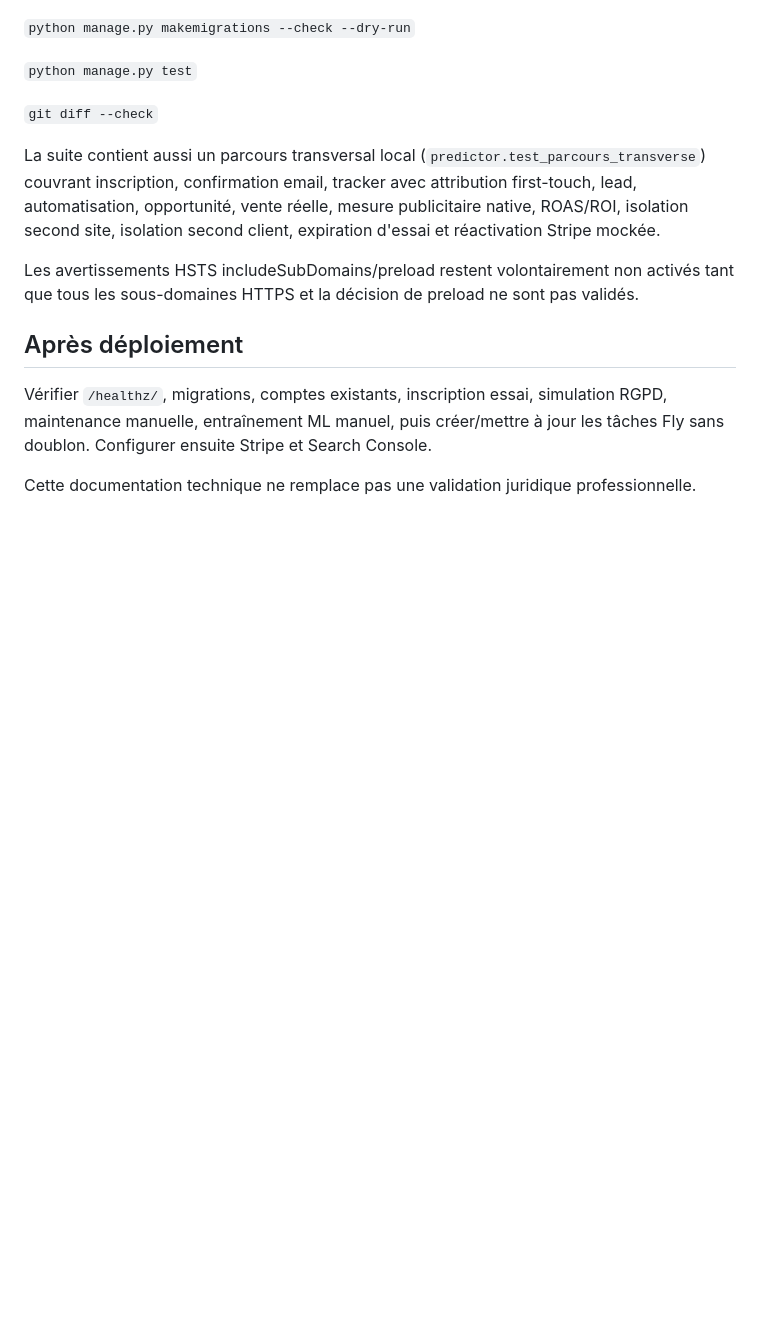
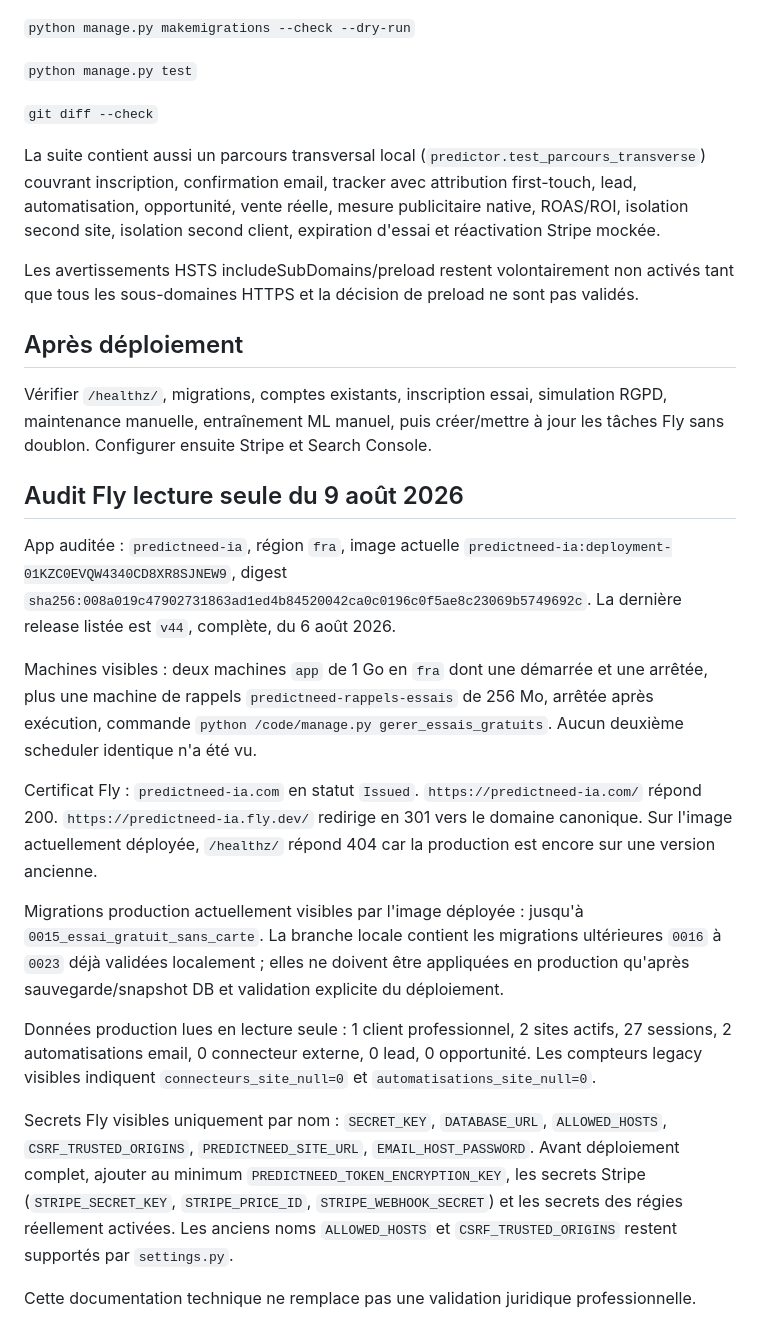
Before and after one commit to goldensandy21-gif/PredictNeed-IA, a Markdown page: docs/ADMINISTRATION_PREDICTNEED.md, the part around the change. GitHub-like rendering; blank space fills up the shorter version.

Commit message:
Documente l'audit Fly pre-deploiement

```diff
--- a/docs/ADMINISTRATION_PREDICTNEED.md
+++ b/docs/ADMINISTRATION_PREDICTNEED.md
@@ -162,4 +162,17 @@ Les avertissements HSTS includeSubDomains/preload restent volontairement non act
 ## Après déploiement
 Vérifier `/healthz/`, migrations, comptes existants, inscription essai, simulation RGPD, maintenance manuelle, entraînement ML manuel, puis créer/mettre à jour les tâches Fly sans doublon. Configurer ensuite Stripe et Search Console.
 
+## Audit Fly lecture seule du 9 août 2026
+App auditée : `predictneed-ia`, région `fra`, image actuelle `predictneed-ia:deployment-01KZC0EVQW4340CD8XR8SJNEW9`, digest `sha256:008a019c47902731863ad1ed4b84520042ca0c0196c0f5ae8c23069b5749692c`. La dernière release listée est `v44`, complète, du 6 août 2026.
+
+Machines visibles : deux machines `app` de 1 Go en `fra` dont une démarrée et une arrêtée, plus une machine de rappels `predictneed-rappels-essais` de 256 Mo, arrêtée après exécution, commande `python /code/manage.py gerer_essais_gratuits`. Aucun deuxième scheduler identique n'a été vu.
+
+Certificat Fly : `predictneed-ia.com` en statut `Issued`. `https://predictneed-ia.com/` répond 200. `https://predictneed-ia.fly.dev/` redirige en 301 vers le domaine canonique. Sur l'image actuellement déployée, `/healthz/` répond 404 car la production est encore sur une version ancienne.
+
+Migrations production actuellement visibles par l'image déployée : jusqu'à `0015_essai_gratuit_sans_carte`. La branche locale contient les migrations ultérieures `0016` à `0023` déjà validées localement ; elles ne doivent être appliquées en production qu'après sauvegarde/snapshot DB et validation explicite du déploiement.
+
+Données production lues en lecture seule : 1 client professionnel, 2 sites actifs, 27 sessions, 2 automatisations email, 0 connecteur externe, 0 lead, 0 opportunité. Les compteurs legacy visibles indiquent `connecteurs_site_null=0` et `automatisations_site_null=0`.
+
+Secrets Fly visibles uniquement par nom : `SECRET_KEY`, `DATABASE_URL`, `ALLOWED_HOSTS`, `CSRF_TRUSTED_ORIGINS`, `PREDICTNEED_SITE_URL`, `EMAIL_HOST_PASSWORD`. Avant déploiement complet, ajouter au minimum `PREDICTNEED_TOKEN_ENCRYPTION_KEY`, les secrets Stripe (`STRIPE_SECRET_KEY`, `STRIPE_PRICE_ID`, `STRIPE_WEBHOOK_SECRET`) et les secrets des régies réellement activées. Les anciens noms `ALLOWED_HOSTS` et `CSRF_TRUSTED_ORIGINS` restent supportés par `settings.py`.
+
 Cette documentation technique ne remplace pas une validation juridique professionnelle.
```
